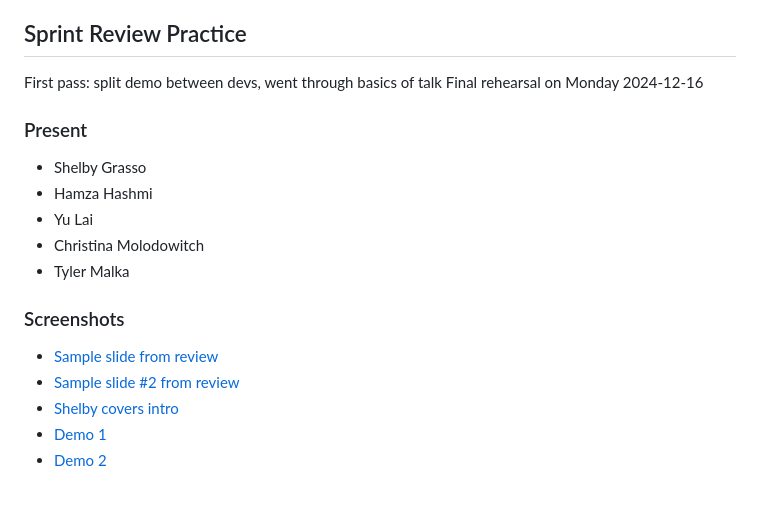
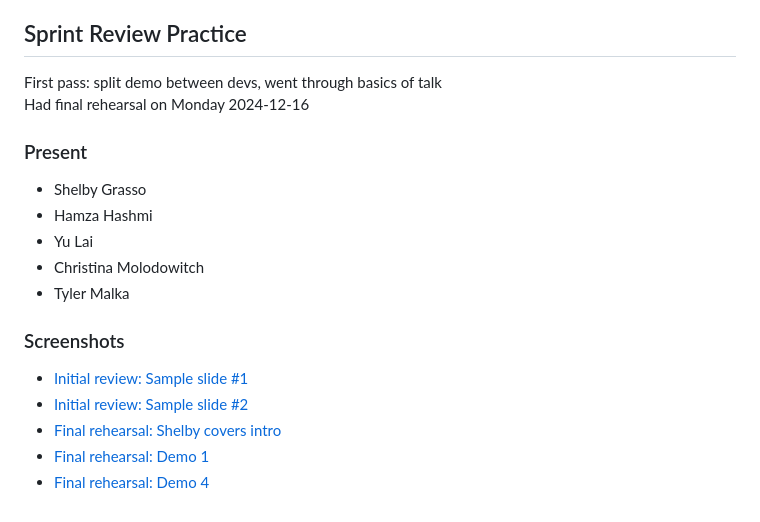
Before and after one commit to SHYCaT-cs71/shycat, a Markdown page: sprint3.md, the part around the change. Rendered like a GitHub page.

Commit message:
S3: Fix sprint review practice text

```diff
--- a/sprint3.md
+++ b/sprint3.md
@@ -294,7 +294,7 @@ Given that main delta is the project being incomplete and lack of time to work o
 
 ## Sprint Review Practice
 First pass: split demo between devs, went through basics of talk
-Final rehearsal on Monday 2024-12-16
+Had final rehearsal on Monday 2024-12-16
 
 ### Present
 * Shelby Grasso
@@ -304,8 +304,8 @@ Final rehearsal on Monday 2024-12-16
 * Tyler Malka
 
 ### Screenshots
-* [Sample slide from review](images/screenshots/Sprint_2024-12-16/Screenshot%202024-12-15%20172547.png)
-* [Sample slide #2 from review](images/screenshots/Sprint_2024-12-16/Screenshot%202024-12-15%20172605.png)
-* [Shelby covers intro](images/screenshots/Sprint_2024-12-16/Screenshot%202024-12-16%20143825.png)
-* [Demo 1](images/screenshots/Sprint_2024-12-16/Screenshot%202024-12-16%20144027.png)
-* [Demo 2](images/screenshots/Sprint_2024-12-16/Screenshot%202024-12-16%20144352.png)
+* [Initial review: Sample slide #1](images/screenshots/Sprint_2024-12-16/Screenshot%202024-12-15%20172547.png)
+* [Initial review: Sample slide #2](images/screenshots/Sprint_2024-12-16/Screenshot%202024-12-15%20172605.png)
+* [Final rehearsal: Shelby covers intro](images/screenshots/Sprint_2024-12-16/Screenshot%202024-12-16%20143825.png)
+* [Final rehearsal: Demo 1](images/screenshots/Sprint_2024-12-16/Screenshot%202024-12-16%20144027.png)
+* [Final rehearsal: Demo 4](images/screenshots/Sprint_2024-12-16/Screenshot%202024-12-16%20144352.png)
```
